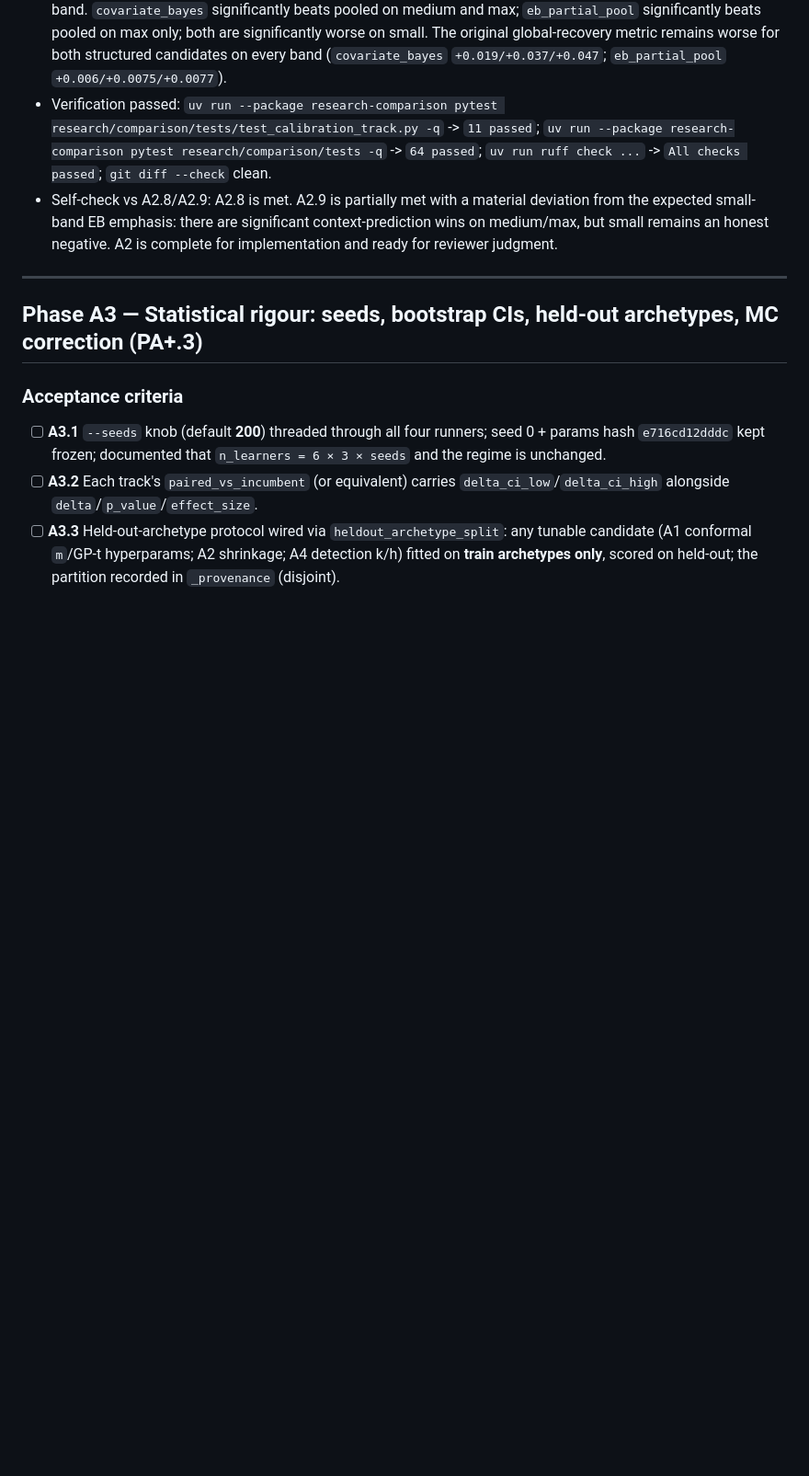
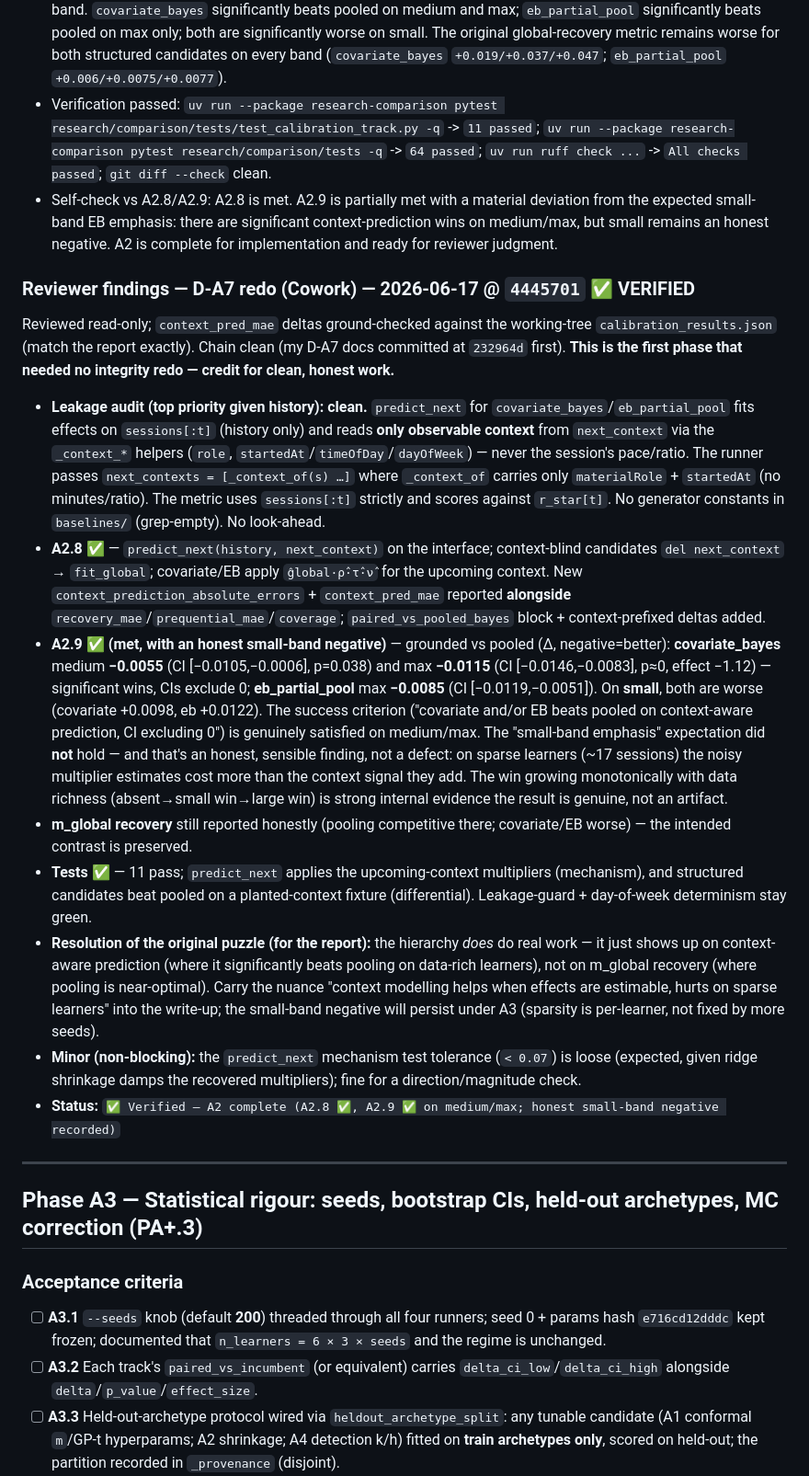
Before and after one commit to NotTheRealRohit/study-planner-web, a Markdown page: plans/2026-06-14-pillar-a-rigour-VERIFICATION.md, the part around one of its changes. Shown at 92% size. Rendered like a GitHub page; blank space fills up the shorter version.

Commit message:
docs(review): A2 verified (D-A7)

```diff
--- a/plans/2026-06-14-pillar-a-rigour-VERIFICATION.md
+++ b/plans/2026-06-14-pillar-a-rigour-VERIFICATION.md
@@ -254,6 +254,19 @@ Redo commit: `44457016218c7bb911060de9b286942ac607238b`
 - Verification passed: `uv run --package research-comparison pytest research/comparison/tests/test_calibration_track.py -q` -> `11 passed`; `uv run --package research-comparison pytest research/comparison/tests -q` -> `64 passed`; `uv run ruff check ...` -> `All checks passed`; `git diff --check` clean.
 - Self-check vs A2.8/A2.9: A2.8 is met. A2.9 is partially met with a material deviation from the expected small-band EB emphasis: there are significant context-prediction wins on medium/max, but small remains an honest negative. A2 is complete for implementation and ready for reviewer judgment.
 
+### Reviewer findings — D-A7 redo (Cowork) — 2026-06-17 @ `4445701`  ✅ VERIFIED
+
+Reviewed read-only; `context_pred_mae` deltas ground-checked against the working-tree `calibration_results.json` (match the report exactly). Chain clean (my D-A7 docs committed at `232964d` first). **This is the first phase that needed no integrity redo — credit for clean, honest work.**
+
+- **Leakage audit (top priority given history): clean.** `predict_next` for `covariate_bayes`/`eb_partial_pool` fits effects on `sessions[:t]` (history only) and reads **only observable context** from `next_context` via the `_context_*` helpers (`role`, `startedAt`/`timeOfDay`/`dayOfWeek`) — never the session's pace/ratio. The runner passes `next_contexts = [_context_of(s) …]` where `_context_of` carries only `materialRole` + `startedAt` (no minutes/ratio). The metric uses `sessions[:t]` strictly and scores against `r_star[t]`. No generator constants in `baselines/` (grep-empty). No look-ahead.
+- **A2.8 ✅** — `predict_next(history, next_context)` on the interface; context-blind candidates `del next_context` → `fit_global`; covariate/EB apply `ĝlobal·ρ̂·τ̂·ν̂` for the upcoming context. New `context_prediction_absolute_errors` + `context_pred_mae` reported **alongside** `recovery_mae`/`prequential_mae`/`coverage`; `paired_vs_pooled_bayes` block + context-prefixed deltas added.
+- **A2.9 ✅ (met, with an honest small-band negative)** — grounded vs pooled (Δ, negative=better): **covariate_bayes** medium **−0.0055** (CI [−0.0105,−0.0006], p=0.038) and max **−0.0115** (CI [−0.0146,−0.0083], p≈0, effect −1.12) — significant wins, CIs exclude 0; **eb_partial_pool** max **−0.0085** (CI [−0.0119,−0.0051]). On **small**, both are worse (covariate +0.0098, eb +0.0122). The success criterion ("covariate and/or EB beats pooled on context-aware prediction, CI excluding 0") is genuinely satisfied on medium/max. The "small-band emphasis" expectation did **not** hold — and that's an honest, sensible finding, not a defect: on sparse learners (~17 sessions) the noisy multiplier estimates cost more than the context signal they add. The win growing monotonically with data richness (absent→small win→large win) is strong internal evidence the result is genuine, not an artifact.
+- **m_global recovery** still reported honestly (pooling competitive there; covariate/EB worse) — the intended contrast is preserved.
+- **Tests ✅** — 11 pass; `predict_next` applies the upcoming-context multipliers (mechanism), and structured candidates beat pooled on a planted-context fixture (differential). Leakage-guard + day-of-week determinism stay green.
+- **Resolution of the original puzzle (for the report):** the hierarchy *does* do real work — it just shows up on context-aware prediction (where it significantly beats pooling on data-rich learners), not on m_global recovery (where pooling is near-optimal). Carry the nuance "context modelling helps when effects are estimable, hurts on sparse learners" into the write-up; the small-band negative will persist under A3 (sparsity is per-learner, not fixed by more seeds).
+- **Minor (non-blocking):** the `predict_next` mechanism test tolerance (`< 0.07`) is loose (expected, given ridge shrinkage damps the recovered multipliers); fine for a direction/magnitude check.
+- **Status:** `✅ Verified — A2 complete (A2.8 ✅, A2.9 ✅ on medium/max; honest small-band negative recorded)`
+
 ---
 
 ## Phase A3 — Statistical rigour: seeds, bootstrap CIs, held-out archetypes, MC correction (PA+.3)
```
Also changed, not shown: other parts of plans/2026-06-14-pillar-a-rigour-VERIFICATION.md (+2 -1 lines).
